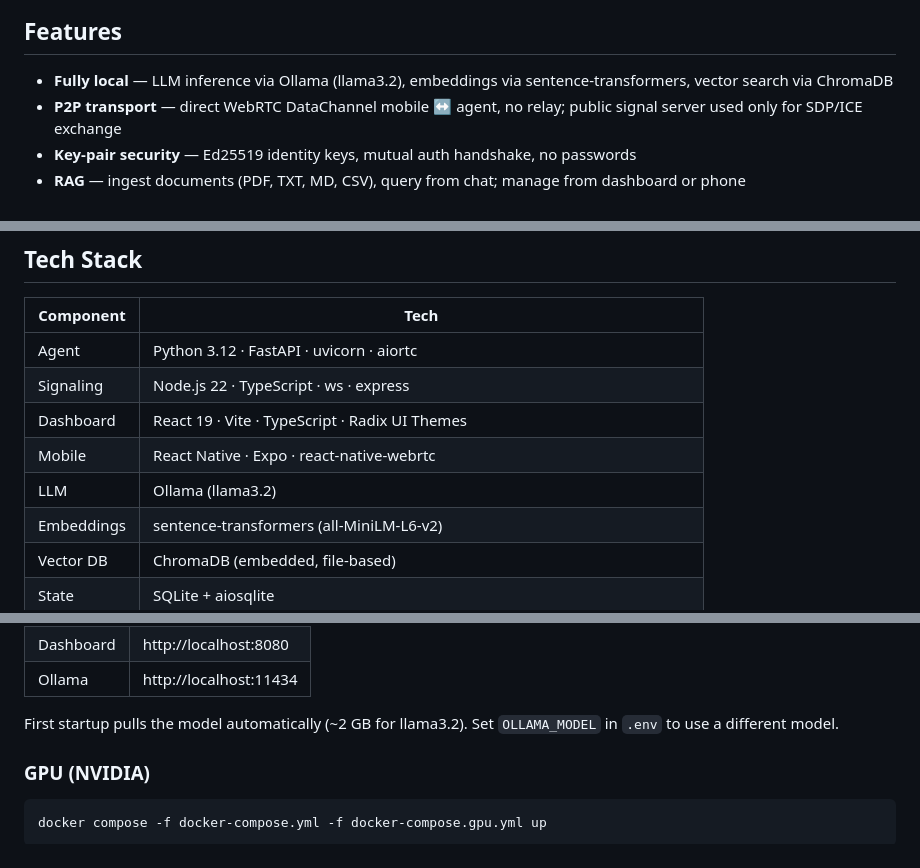
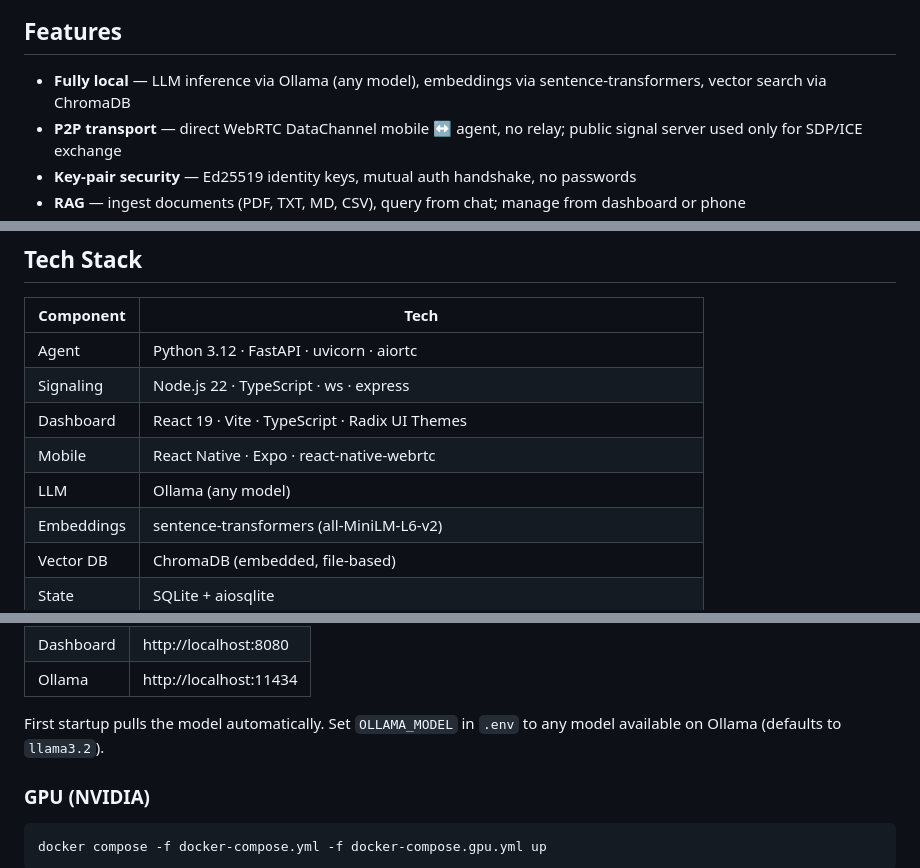
Before and after one commit to nekonihq/nekoni, a Markdown page: README.md, 3 parts joined by grey strips. GitHub-like rendering.

```diff
--- a/README.md
+++ b/README.md
@@ -27,7 +27,7 @@ graph TD
 
 ## Features
 
-- **Fully local** — LLM inference via Ollama (llama3.2), embeddings via sentence-transformers, vector search via ChromaDB
+- **Fully local** — LLM inference via Ollama (any model), embeddings via sentence-transformers, vector search via ChromaDB
 - **P2P transport** — direct WebRTC DataChannel mobile ↔ agent, no relay; public signal server used only for SDP/ICE exchange
 - **Key-pair security** — Ed25519 identity keys, mutual auth handshake, no passwords
 - **RAG** — ingest documents (PDF, TXT, MD, CSV), query from chat; manage from dashboard or phone
@@ -43,7 +43,7 @@ graph TD
 | Signaling  | Node.js 22 · TypeScript · ws · express                                   |
 | Dashboard  | React 19 · Vite · TypeScript · Radix UI Themes                           |
 | Mobile     | React Native · Expo · react-native-webrtc                                |
-| LLM        | Ollama (llama3.2)                                                        |
+| LLM        | Ollama (any model)                                                       |
 | Embeddings | sentence-transformers (all-MiniLM-L6-v2)                                 |
 | Vector DB  | ChromaDB (embedded, file-based)                                          |
 | State      | SQLite + aiosqlite                                                       |
@@ -88,7 +88,7 @@ docker compose up
 | Dashboard | http://localhost:8080  |
 | Ollama    | http://localhost:11434 |
 
-First startup pulls the model automatically (~2 GB for llama3.2). Set `OLLAMA_MODEL` in `.env` to use a different model.
+First startup pulls the model automatically. Set `OLLAMA_MODEL` in `.env` to any model available on Ollama (defaults to `llama3.2`).
 
 ### GPU (NVIDIA)
 
```
